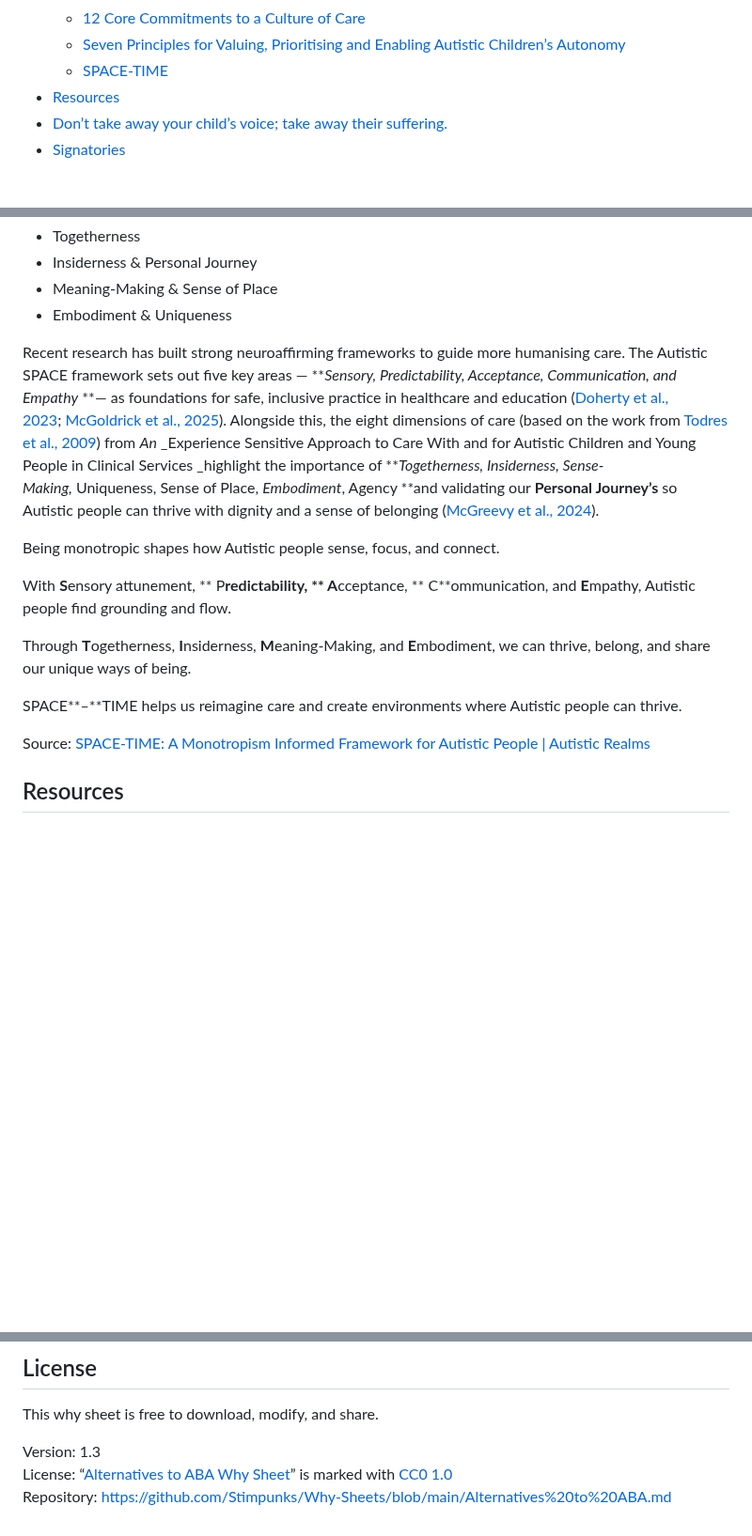
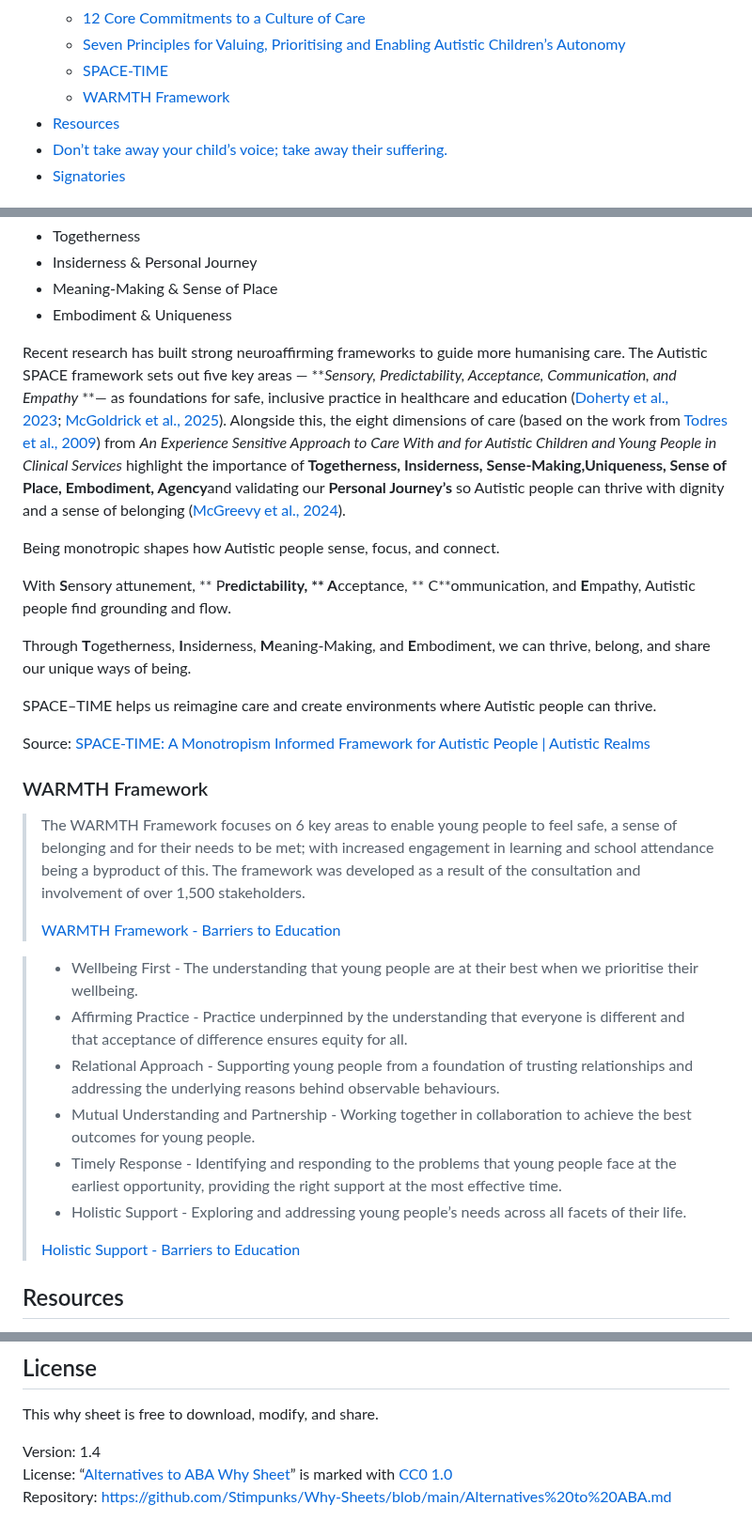
Before and after one commit to Stimpunks/Why-Sheets, a Markdown page: Alternatives to ABA.md, 3 parts joined by grey strips. Shown at 94% size. Rendered like a GitHub page; blank space fills up the shorter version.

Commit message:
Add WARMTH Framework. Bump version to 1.4.

```diff
--- a/Alternatives to ABA.md
+++ b/Alternatives to ABA.md
@@ -23,6 +23,7 @@ Here’s what to do instead.
 	- [12 Core Commitments to a Culture of Care](#12-core-commitments-to-a-culture-of-care)
 	- [Seven Principles for Valuing, Prioritising and Enabling Autistic Children’s Autonomy](#seven-principles-for-valuing-prioritising-and-enabling-autistic-childrens-autonomy)
 	- [SPACE-TIME](#space-time)
+	- [WARMTH Framework](#warmth-framework)
 - [Resources](#resources)
 - [Don’t take away your child’s voice; take away their suffering.](#dont-take-away-your-childs-voice-take-away-their-suffering)
 - [Signatories](#signatories)
@@ -272,7 +273,7 @@ TIME:
 - Meaning-Making & Sense of Place
 - Embodiment & Uniqueness
 
-Recent research has built strong neuroaffirming frameworks to guide more humanising care. The Autistic SPACE framework sets out five key areas — **_Sensory, Predictability, Acceptance, Communication, and Empathy_ **— as foundations for safe, inclusive practice in healthcare and education ([Doherty et al., 2023](https://pubmed.ncbi.nlm.nih.gov/37127416/); [McGoldrick et al., 2025](https://journals.sagepub.com/doi/10.1177/27546330251370655)). Alongside this, the eight dimensions of care (based on the work from[ Todres et al., 2009](https://doi.org/10.1080/17482620802646204)) from _An_ _Experience Sensitive Approach to Care With and for Autistic Children and Young People in Clinical Services _highlight the importance of **_Togetherness, Insiderness, Sense-Making,_ Uniqueness, Sense of Place, _Embodiment_, Agency **and validating our **Personal Journey’s** so Autistic people can thrive with dignity and a sense of belonging ([McGreevy et al., 2024](https://journals.sagepub.com/doi/10.1177/00221678241232442#bibr53-00221678241232442])).
+Recent research has built strong neuroaffirming frameworks to guide more humanising care. The Autistic SPACE framework sets out five key areas — **_Sensory, Predictability, Acceptance, Communication, and Empathy_ **— as foundations for safe, inclusive practice in healthcare and education ([Doherty et al., 2023](https://pubmed.ncbi.nlm.nih.gov/37127416/); [McGoldrick et al., 2025](https://journals.sagepub.com/doi/10.1177/27546330251370655)). Alongside this, the eight dimensions of care (based on the work from[ Todres et al., 2009](https://doi.org/10.1080/17482620802646204)) from _An Experience Sensitive Approach to Care With and for Autistic Children and Young People in Clinical Services_ highlight the importance of **Togetherness, Insiderness, Sense-Making,Uniqueness, Sense of Place, Embodiment, Agency**and validating our **Personal Journey’s** so Autistic people can thrive with dignity and a sense of belonging ([McGreevy et al., 2024](https://journals.sagepub.com/doi/10.1177/00221678241232442#bibr53-00221678241232442])).
 
 Being monotropic shapes how Autistic people sense, focus, and connect.
 
@@ -280,9 +281,24 @@ With **S**ensory attunement, ** P**redictability, ** A**cceptance, ** C**omm
 
 Through **T**ogetherness, **I**nsiderness, **M**eaning-Making, and **E**mbodiment, we can thrive, belong, and share our unique ways of being.
 
-SPACE**–**TIME helps us reimagine care and create environments where Autistic people can thrive.
+SPACE–TIME helps us reimagine care and create environments where Autistic people can thrive.
 
 Source: [SPACE-TIME: A Monotropism Informed Framework for Autistic People | Autistic Realms](https://autisticrealms.com/space-time-a-monotropism-informed-framework-for-autistic-people/)
+
+### WARMTH Framework
+
+> The WARMTH Framework focuses on 6 key areas to enable young people to feel safe, a sense of belonging and for their needs to be met; with increased engagement in learning and school attendance being a byproduct of this. The framework was developed as a result of the consultation and involvement of over 1,500 stakeholders.
+>
+> [WARMTH Framework - Barriers to Education](https://barrierstoeducation.co.uk/warmth-framework/)
+
+> - Wellbeing First - The understanding that young people are at their best when we prioritise their wellbeing.
+> - Affirming Practice - Practice underpinned by the understanding that everyone is different and that acceptance of difference ensures equity for all.
+> - Relational Approach - Supporting young people from a foundation of trusting relationships and addressing the underlying reasons behind observable behaviours.
+> - Mutual Understanding and Partnership - Working together in collaboration to achieve the best outcomes for young people.
+> - Timely Response - Identifying and responding to the problems that young people face at the earliest opportunity, providing the right support at the most effective time.
+> - Holistic Support - Exploring and addressing young people’s needs across all facets of their life.
+>
+> [Holistic Support - Barriers to Education](https://barrierstoeducation.co.uk/warmth-framework/)
 
 ## Resources
 
@@ -357,6 +373,6 @@ The following individuals, organizations, and communities endorse this [Why Shee
 
 This why sheet is free to download, modify, and share.
 
-Version: 1.3
+Version: 1.4
 License: “[Alternatives to ABA Why Sheet](https://stimpunks.org/why/alternatives-to-aba/)” is marked with [CC0 1.0](https://creativecommons.org/publicdomain/zero/1.0/?ref=chooser-v1)
 Repository: [https://github.com/Stimpunks/Why-Sheets/blob/main/Alternatives%20to%20ABA.md](https://github.com/Stimpunks/Why-Sheets/blob/main/Alternatives%20to%20ABA.md)
```
